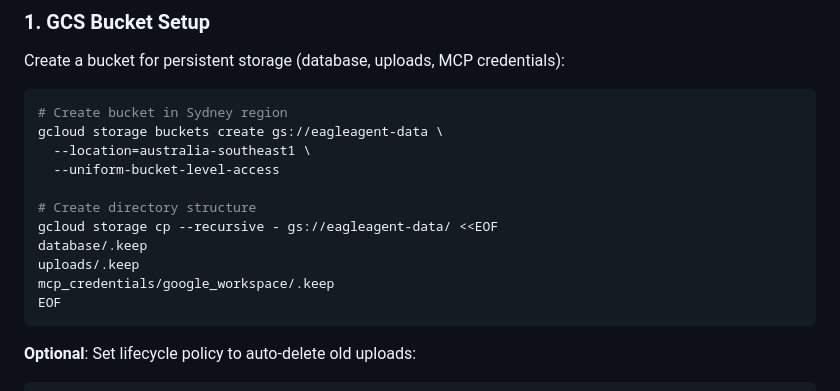
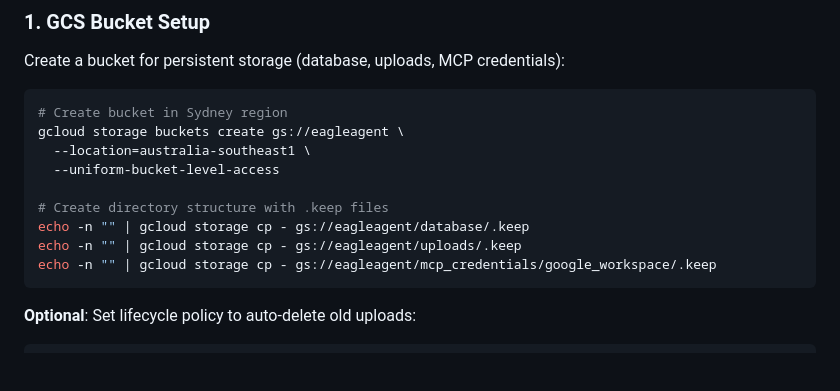
Before and after one commit to mooball/EagleAgent, a Markdown page: CLOUD_RUN_DEPLOYMENT.md, the part around the change. GitHub-like rendering; blank space fills up the shorter version.

Commit message:
update notes

````diff
--- a/CLOUD_RUN_DEPLOYMENT.md
+++ b/CLOUD_RUN_DEPLOYMENT.md
@@ -77,16 +77,14 @@ Create a bucket for persistent storage (database, uploads, MCP credentials):
 
 ```bash
 # Create bucket in Sydney region
-gcloud storage buckets create gs://eagleagent-data \
+gcloud storage buckets create gs://eagleagent \
   --location=australia-southeast1 \
   --uniform-bucket-level-access
 
-# Create directory structure
-gcloud storage cp --recursive - gs://eagleagent-data/ <<EOF
-database/.keep
-uploads/.keep
-mcp_credentials/google_workspace/.keep
-EOF
+# Create directory structure with .keep files
+echo -n "" | gcloud storage cp - gs://eagleagent/database/.keep
+echo -n "" | gcloud storage cp - gs://eagleagent/uploads/.keep
+echo -n "" | gcloud storage cp - gs://eagleagent/mcp_credentials/google_workspace/.keep
 ```
 
 **Optional**: Set lifecycle policy to auto-delete old uploads:
````
